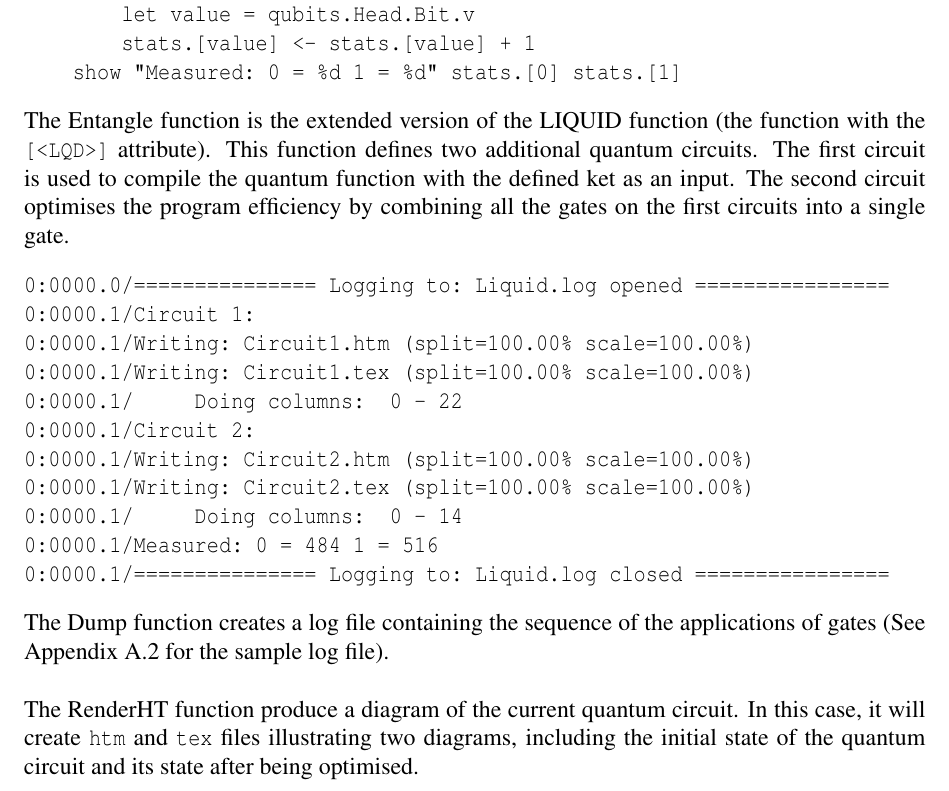
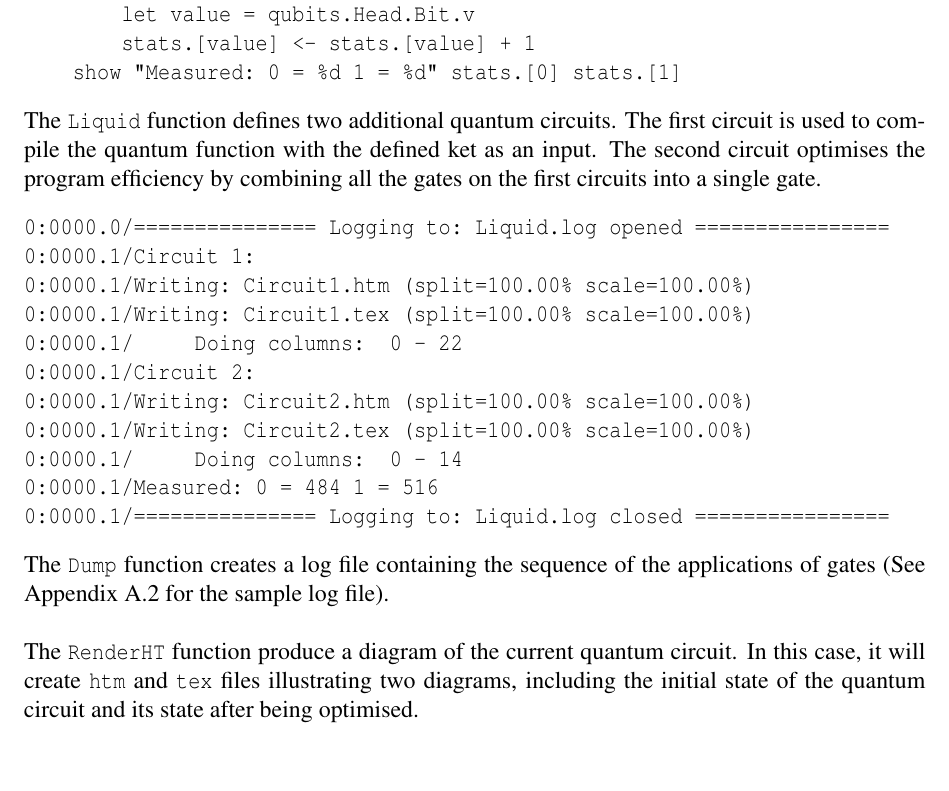
Before and after one commit to alexenriquent/quantum-computing, a LaTeX document (report.tex): part of page 16 of 25, cut so that both start at the same text, the shorter picture padded with empty space. Compiled offline with pdfLaTeX.

Commit message:
Latex format

```diff
--- a/report.tex
+++ b/report.tex
@@ -467,7 +467,7 @@ let Liquid(n:int) =
         stats.[value] <- stats.[value] + 1
     show "Measured: 0 = %d 1 = %d" stats.[0] stats.[1]
 \end{verbatim}
-The Entangle function is the extended version of the LIQUID function (the function with the \texttt{[<LQD>]} attribute). This function defines two additional quantum circuits. The first circuit is used to compile the quantum function with the defined ket as an input. The second circuit optimises the program efficiency by combining all the gates on the first circuits into a single gate.
+The \texttt{Liquid} function defines two additional quantum circuits. The first circuit is used to compile the quantum function with the defined ket as an input. The second circuit optimises the program efficiency by combining all the gates on the first circuits into a single gate.
 \begin{verbatim}
 0:0000.0/=============== Logging to: Liquid.log opened ================
 0:0000.1/Circuit 1:
@@ -481,8 +481,8 @@ The Entangle function is the extended version of the LIQUID function (the functi
 0:0000.1/Measured: 0 = 484 1 = 516
 0:0000.1/=============== Logging to: Liquid.log closed ================
 \end{verbatim}
-The Dump function creates a log file containing the sequence of the applications of gates (See Appendix A.2 for the sample log file). \\\\
-The RenderHT function produce a diagram of the current quantum circuit. In this case, it will create \texttt{htm} and \texttt{tex} files illustrating two diagrams, including the initial state of the quantum circuit and its state after being optimised.
+The \texttt{Dump} function creates a log file containing the sequence of the applications of gates (See Appendix A.2 for the sample log file). \\\\
+The \texttt{RenderHT} function produce a diagram of the current quantum circuit. In this case, it will create \texttt{htm} and \texttt{tex} files illustrating two diagrams, including the initial state of the quantum circuit and its state after being optimised.
 \begin{figure}[ht]
 \centering
 \includegraphics[width=15cm]{circuit1}
```
Also changed, not shown: cab402-programming-paradigms.pdf.
